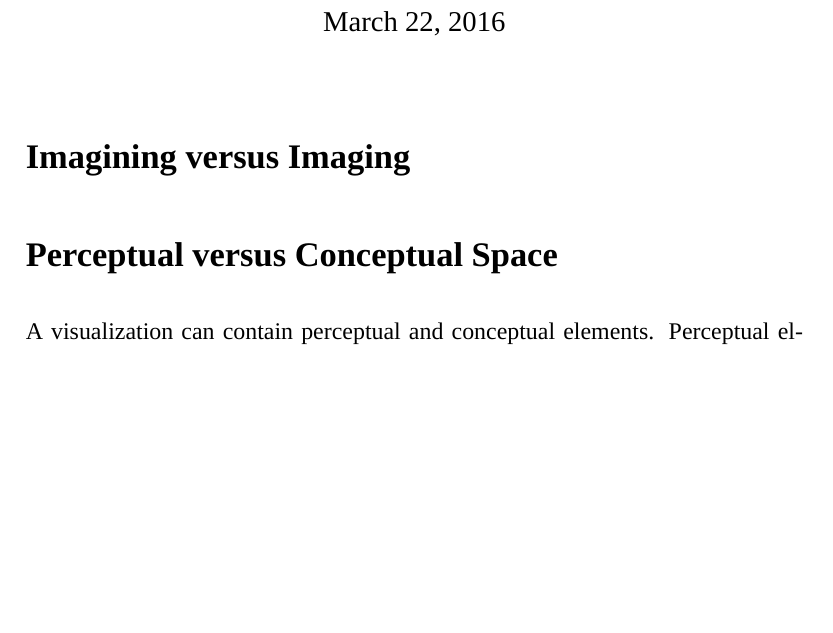
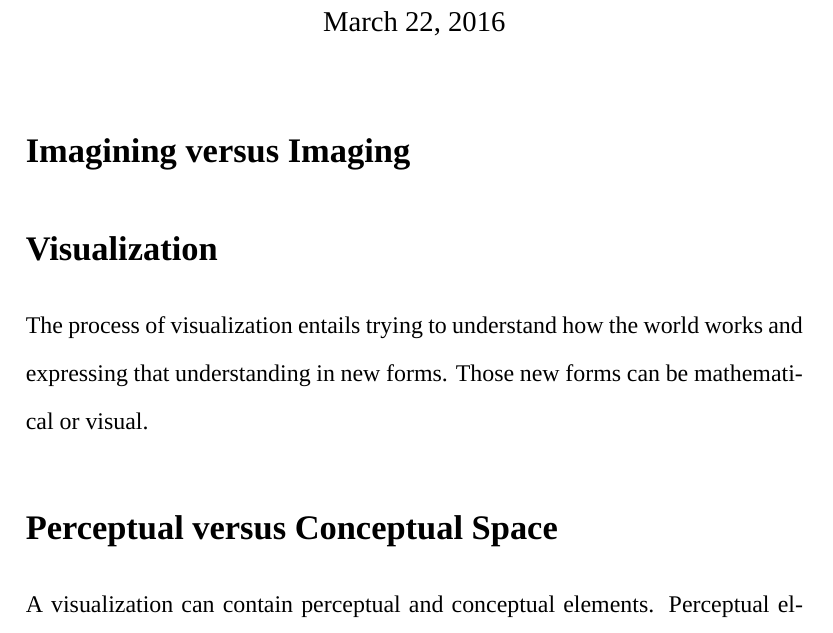
Before and after one commit to pauschae/EconomicModelling, a LaTeX document (ToolSheetTex.tex): part of the page before the commit and part of page 1 of 2 after it, cut so that both start at the same text, the shorter picture padded with empty space. Compiled offline with XeLaTeX; a missing font is replaced by an installed copy or a similar font.

Commit message:
Adding the definition of visualization.

```diff
--- a/ToolSheetTex.tex
+++ b/ToolSheetTex.tex
@@ -27,6 +27,9 @@
 %Space can be seen in two ways: conceptional versus cognitive
 \section*{Imagining versus Imaging}
 
+\section*{Visualization}
+The process of visualization entails trying to understand how the world works and expressing that understanding in new forms. Those new forms can be mathematical or visual.
+
 \section*{Perceptual versus Conceptual Space}
 A visualization can contain perceptual and conceptual elements. Perceptual elements are elements that are gained by simplification and isolation from the real world. Perceptual elements are elements like indifference curves or contract curves, which are imagined by the economist. This distinction roughly corresponds to two styles of model-building. One begins starts with the real world and tries to isolate the relevant elements. The other style starts from a small model like the choices of a single consumer and successively adds more elements.
 \pagebreak
```
Also changed, not shown: ImagingImaginingDiagramm.svg (added).
